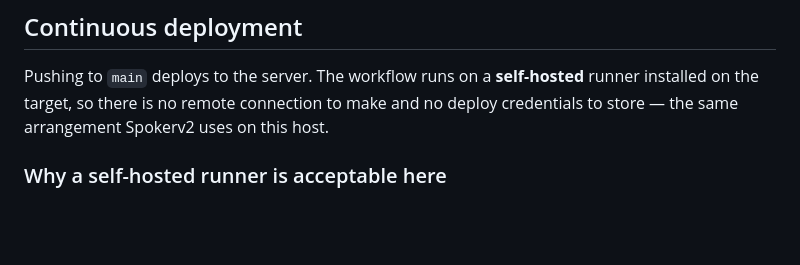
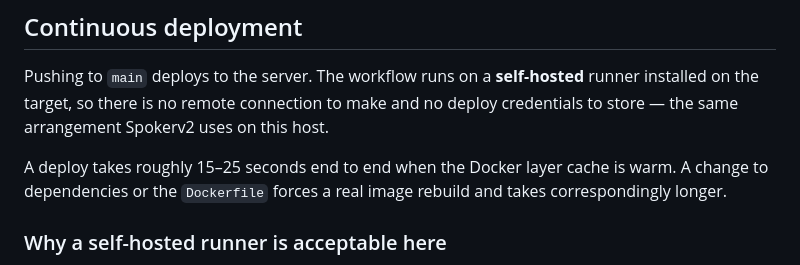
Before and after one commit to fmorrisey/Astral-Relay, a Markdown page: README.md, the part around the change. GitHub-like rendering; blank space fills up the shorter version.

Commit message:
Note how long a deploy takes
Measured over the two runs since the switch to a self-hosted runner: 16s and
22s, both with a warm image cache. Qualified rather than stated flatly, since a
dependency or Dockerfile change forces a real rebuild and neither sample
covers that.

Co-Authored-By: Claude Opus 5 <noreply@anthropic.com>

```diff
--- a/README.md
+++ b/README.md
@@ -273,6 +273,10 @@ Pushing to `main` deploys to the server. The workflow runs on a **self-hosted**
 runner installed on the target, so there is no remote connection to make and no
 deploy credentials to store — the same arrangement Spokerv2 uses on this host.
 
+A deploy takes roughly 15–25 seconds end to end when the Docker layer cache is
+warm. A change to dependencies or the `Dockerfile` forces a real image rebuild
+and takes correspondingly longer.
+
 ### Why a self-hosted runner is acceptable here
 
 This repository is public, which is normally the argument against one: for
```
